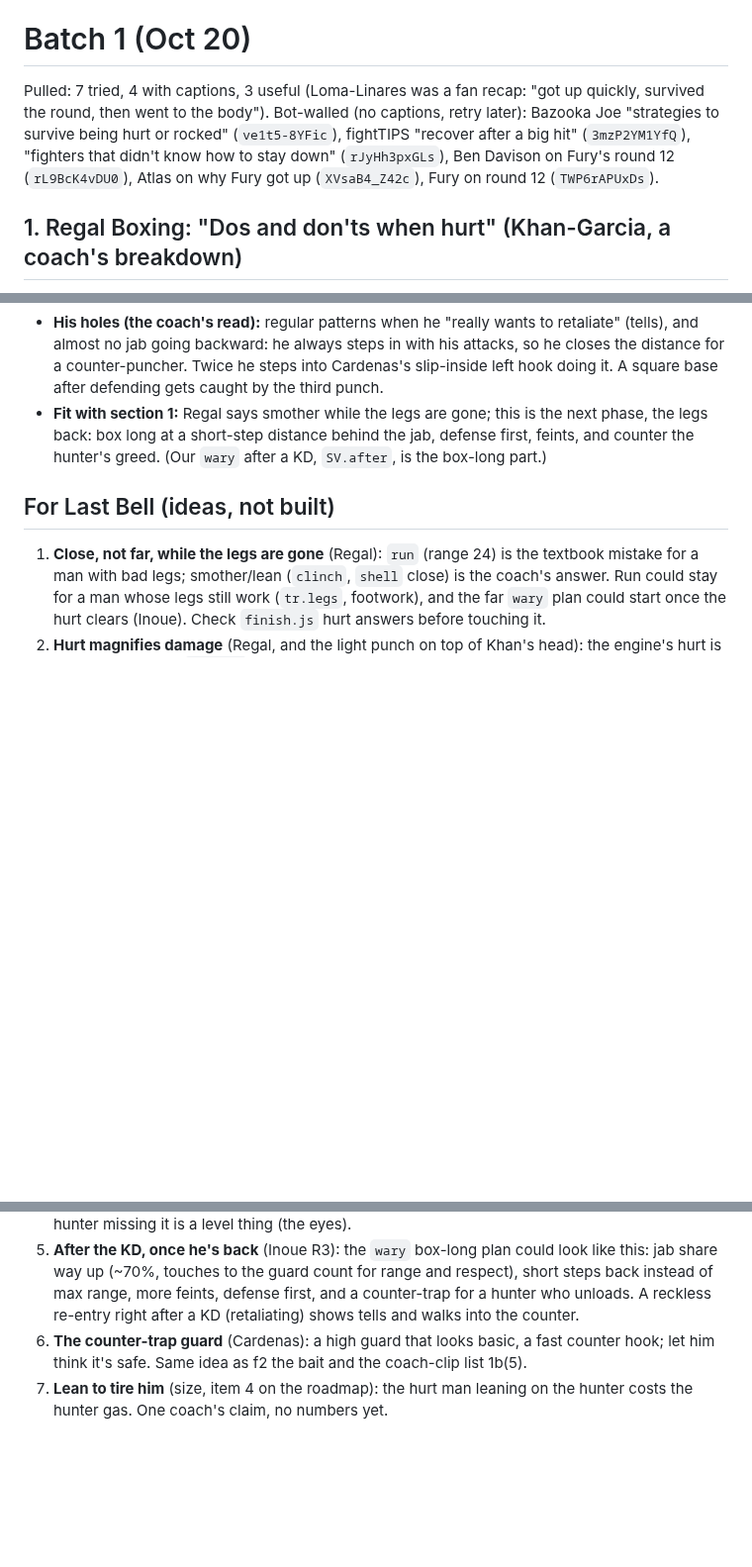
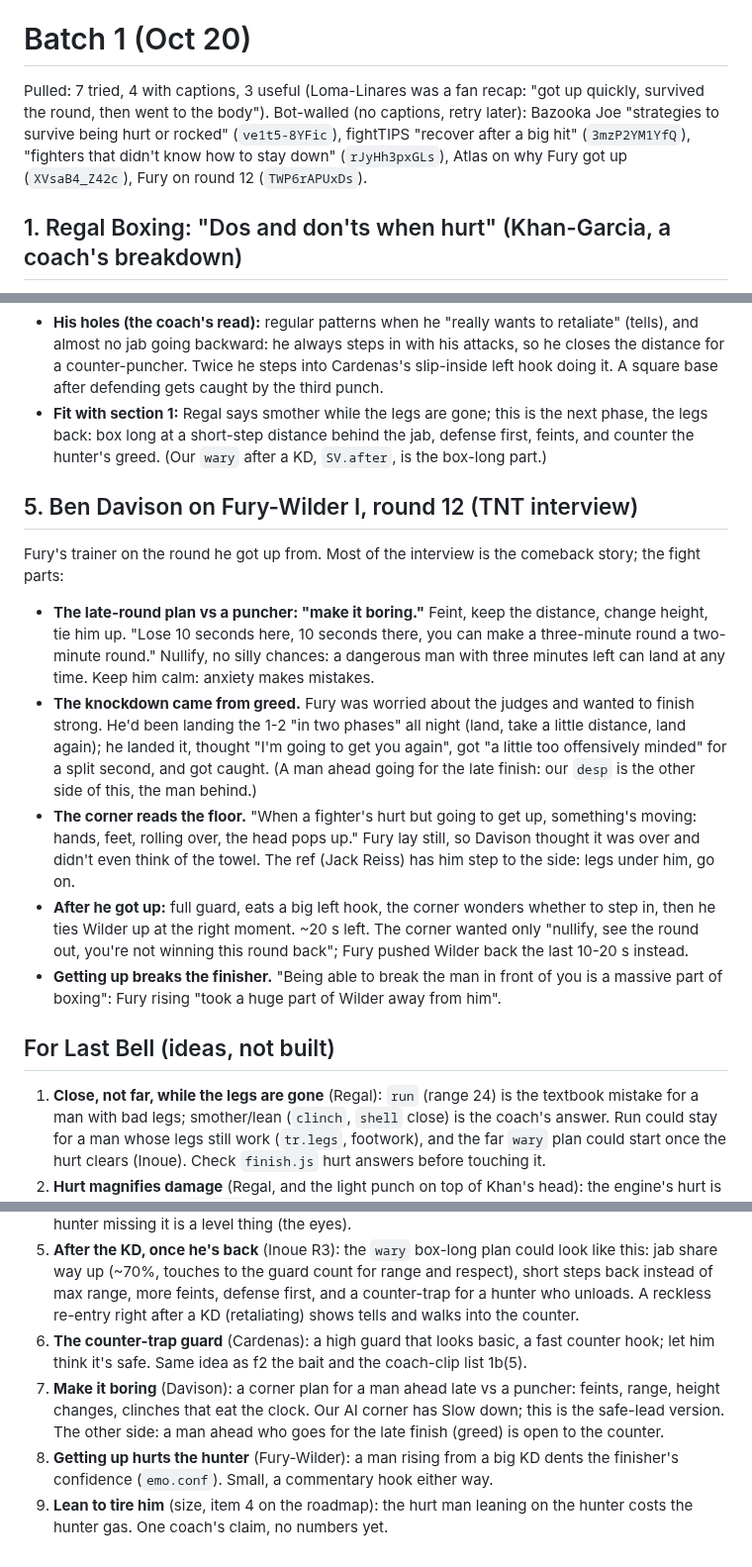
Before and after one commit to Ednerrd/Last-Bell, a Markdown page: research/hurt.md, 3 parts joined by grey strips. Shown at 99% size. Rendered like a GitHub page; blank space fills up the shorter version.

Commit message:
Research: hurt batch 1, Davison on Fury-Wilder I round 12
Co-Authored-By: Claude Opus 5.5 <noreply@anthropic.com>
Claude-Session: https://claude.ai/code/session_01WW9DnZy9udLaRshRW76pAB

```diff
--- a/research/hurt.md
+++ b/research/hurt.md
@@ -5,7 +5,7 @@ Read with `research/mind_finish.md` section 2 (the options, recovery time) and t
 
 # Batch 1 (Oct 20)
 
-Pulled: 7 tried, 4 with captions, 3 useful (Loma-Linares was a fan recap: "got up quickly, survived the round, then went to the body"). Bot-walled (no captions, retry later): Bazooka Joe "strategies to survive being hurt or rocked" (`ve1t5-8YFic`), fightTIPS "recover after a big hit" (`3mzP2YM1YfQ`), "fighters that didn't know how to stay down" (`rJyHh3pxGLs`), Ben Davison on Fury's round 12 (`rL9BcK4vDU0`), Atlas on why Fury got up (`XVsaB4_Z42c`), Fury on round 12 (`TWP6rAPUxDs`).
+Pulled: 7 tried, 4 with captions, 3 useful (Loma-Linares was a fan recap: "got up quickly, survived the round, then went to the body"). Bot-walled (no captions, retry later): Bazooka Joe "strategies to survive being hurt or rocked" (`ve1t5-8YFic`), fightTIPS "recover after a big hit" (`3mzP2YM1YfQ`), "fighters that didn't know how to stay down" (`rJyHh3pxGLs`), Atlas on why Fury got up (`XVsaB4_Z42c`), Fury on round 12 (`TWP6rAPUxDs`).
 
 ## 1. Regal Boxing: "Dos and don'ts when hurt" (Khan-Garcia, a coach's breakdown)
 Khan dropped by Garcia's wide left hook; the coach goes through what he did wrong, then a second fighter (name lost in the captions) who did it right.
@@ -45,6 +45,14 @@ Round 3, the round after Cardenas dropped Inoue at the end of R2. A coach goes t
 - **His holes (the coach's read):** regular patterns when he "really wants to retaliate" (tells), and almost no jab going backward: he always steps in with his attacks, so he closes the distance for a counter-puncher. Twice he steps into Cardenas's slip-inside left hook doing it. A square base after defending gets caught by the third punch.
 - **Fit with section 1:** Regal says smother while the legs are gone; this is the next phase, the legs back: box long at a short-step distance behind the jab, defense first, feints, and counter the hunter's greed. (Our `wary` after a KD, `SV.after`, is the box-long part.)
 
+## 5. Ben Davison on Fury-Wilder I, round 12 (TNT interview)
+Fury's trainer on the round he got up from. Most of the interview is the comeback story; the fight parts:
+- **The late-round plan vs a puncher: "make it boring."** Feint, keep the distance, change height, tie him up. "Lose 10 seconds here, 10 seconds there, you can make a three-minute round a two-minute round." Nullify, no silly chances: a dangerous man with three minutes left can land at any time. Keep him calm: anxiety makes mistakes.
+- **The knockdown came from greed.** Fury was worried about the judges and wanted to finish strong. He'd been landing the 1-2 "in two phases" all night (land, take a little distance, land again); he landed it, thought "I'm going to get you again", got "a little too offensively minded" for a split second, and got caught. (A man ahead going for the late finish: our `desp` is the other side of this, the man behind.)
+- **The corner reads the floor.** "When a fighter's hurt but going to get up, something's moving: hands, feet, rolling over, the head pops up." Fury lay still, so Davison thought it was over and didn't even think of the towel. The ref (Jack Reiss) has him step to the side: legs under him, go on.
+- **After he got up:** full guard, eats a big left hook, the corner wonders whether to step in, then he ties Wilder up at the right moment. ~20 s left. The corner wanted only "nullify, see the round out, you're not winning this round back"; Fury pushed Wilder back the last 10-20 s instead.
+- **Getting up breaks the finisher.** "Being able to break the man in front of you is a massive part of boxing": Fury rising "took a huge part of Wilder away from him".
+
 ## For Last Bell (ideas, not built)
 1. **Close, not far, while the legs are gone** (Regal): `run` (range 24) is the textbook mistake for a man with bad legs; smother/lean (`clinch`, `shell` close) is the coach's answer. Run could stay for a man whose legs still work (`tr.legs`, footwork), and the far `wary` plan could start once the hurt clears (Inoue). Check `finish.js` hurt answers before touching it.
 2. **Hurt magnifies damage** (Regal, and the light punch on top of Khan's head): the engine's hurt is a low head meter (`hurtNow`: stun or head under 30%), so he is already closer to the floor; nothing scales a punch up while he trades. Open question for the balance pass (stops 30-35%): a hurt man who fires pays a little more per shot taken.
@@ -52,4 +60,6 @@ Round 3, the round after Cardenas dropped Inoue at the end of R2. A coach goes t
 4. **Carry-over hurt:** the legs stay heavy into the next round (Gamboa R6), the corner can revive him (R7). Today the break clears most of it (`mind_finish.md` 4b item 6 has a residue idea). The hunter missing it is a level thing (the eyes).
 6. **After the KD, once he's back** (Inoue R3): the `wary` box-long plan could look like this: jab share way up (~70%, touches to the guard count for range and respect), short steps back instead of max range, more feints, defense first, and a counter-trap for a hunter who unloads. A reckless re-entry right after a KD (retaliating) shows tells and walks into the counter.
 7. **The counter-trap guard** (Cardenas): a high guard that looks basic, a fast counter hook; let him think it's safe. Same idea as f2 the bait and the coach-clip list 1b(5).
+8. **Make it boring** (Davison): a corner plan for a man ahead late vs a puncher: feints, range, height changes, clinches that eat the clock. Our AI corner has Slow down; this is the safe-lead version. The other side: a man ahead who goes for the late finish (greed) is open to the counter.
+9. **Getting up hurts the hunter** (Fury-Wilder): a man rising from a big KD dents the finisher's confidence (`emo.conf`). Small, a commentary hook either way.
 5. **Lean to tire him** (size, item 4 on the roadmap): the hurt man leaning on the hunter costs the hunter gas. One coach's claim, no numbers yet.
```
